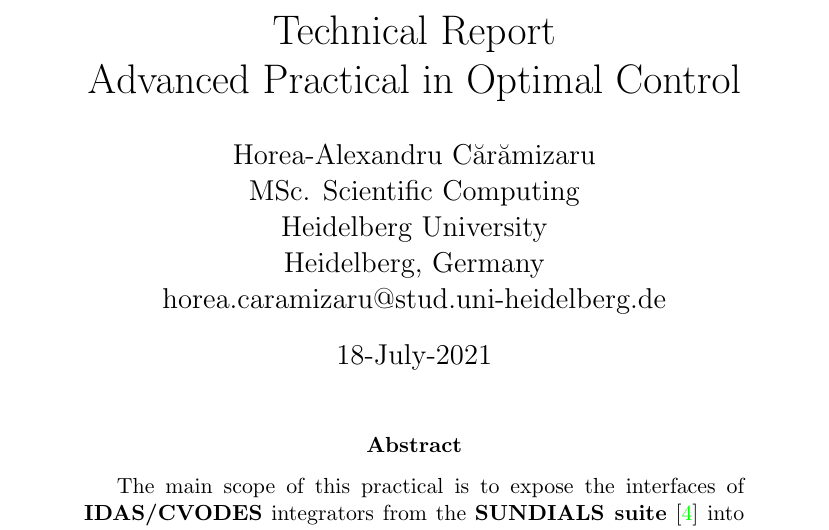
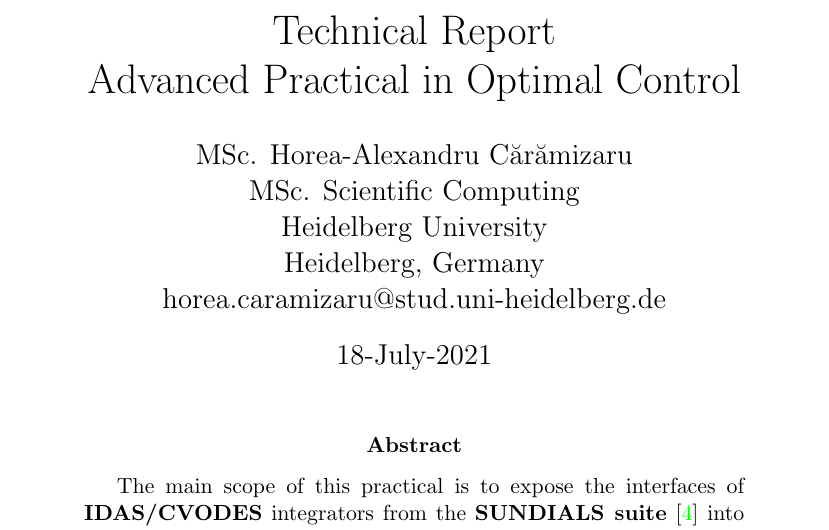
Before and after one commit to nashmit/SUNDIALS2Matlab, a LaTeX paper (report/report.tex): part of page 1 of 15, cut so that both start at the same text. Compiled offline with pdfLaTeX.

Commit message:
update report

```diff
--- a/report/report.tex
+++ b/report/report.tex
@@ -63,7 +63,7 @@
 
 % author names and affiliations
 
-\author{ Horea-Alexandru C\u{a}r\u{a}mizaru \\
+\author{MSc. Horea-Alexandru C\u{a}r\u{a}mizaru \\
 MSc. Scientific Computing\\
 Heidelberg University \\
 Heidelberg, Germany \\
```
Also changed, not shown: report/report.pdf.
